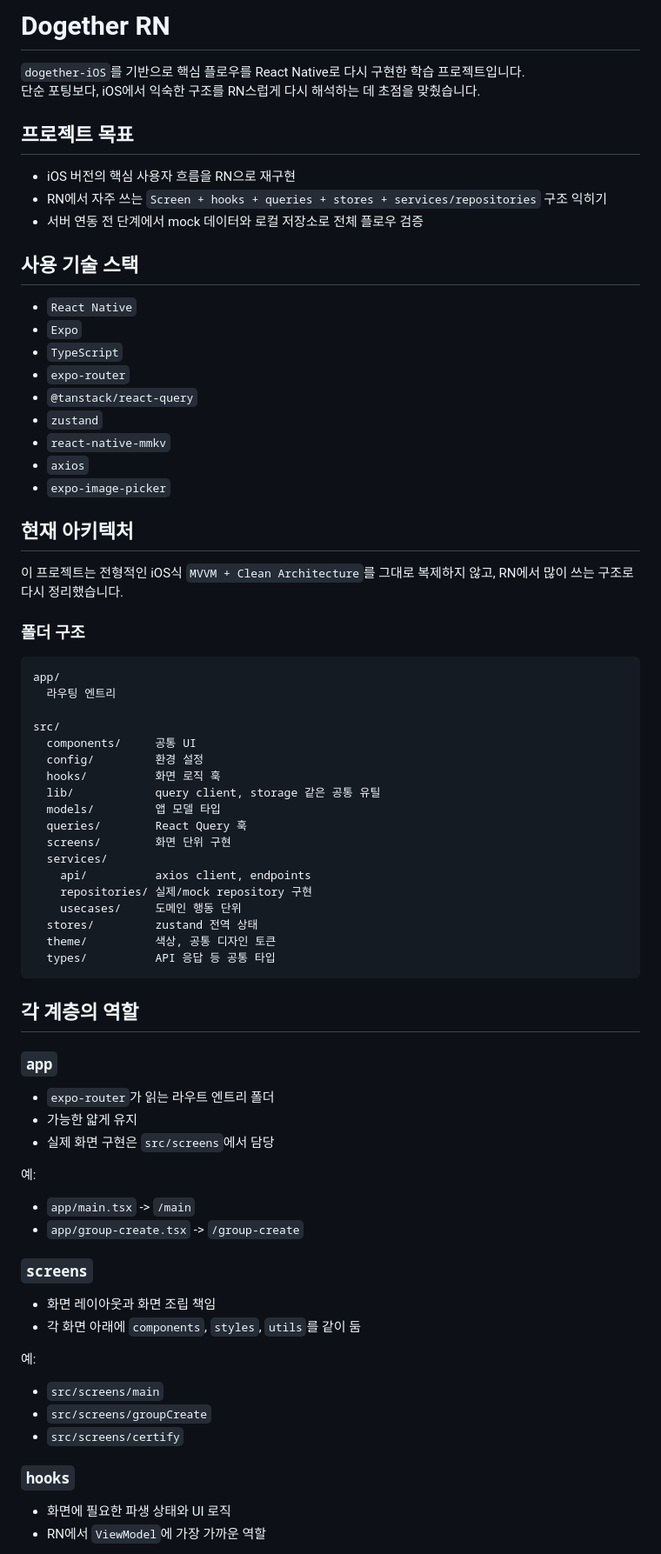
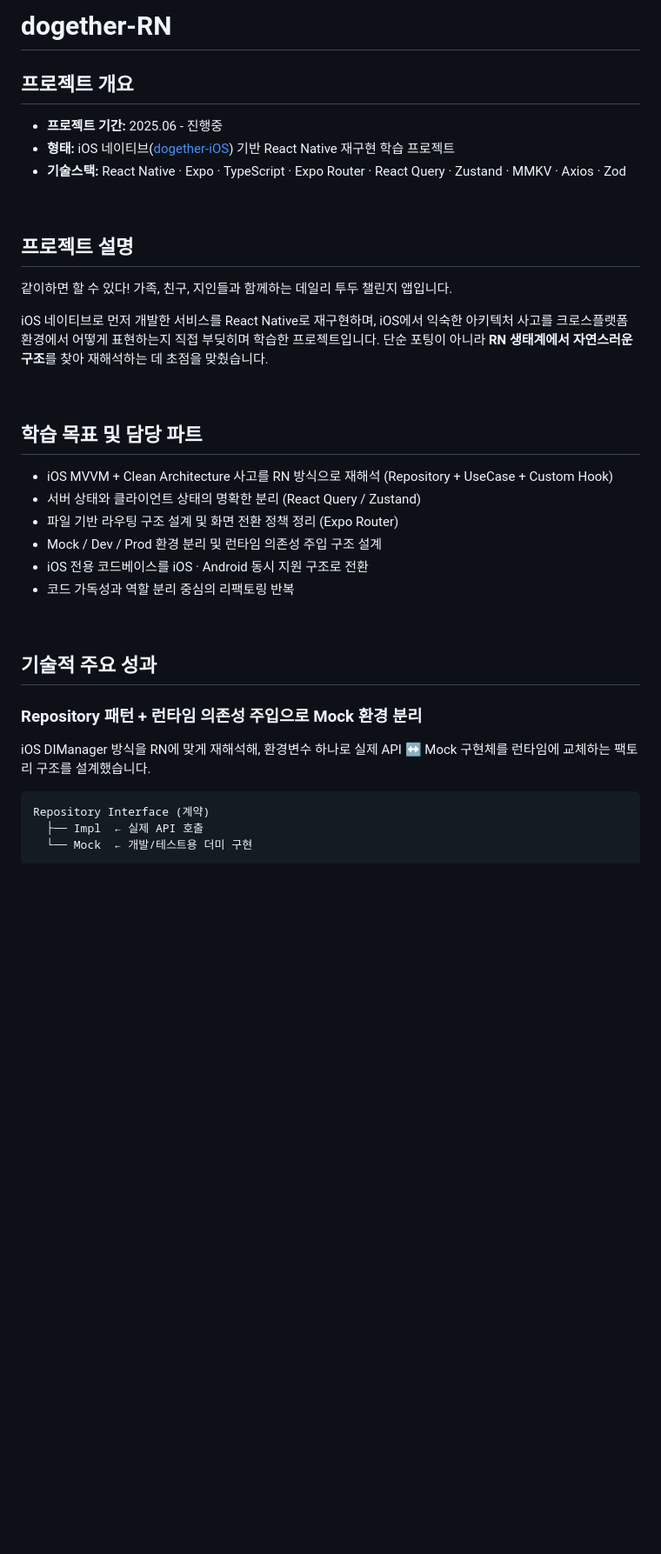
Before and after one commit to ujhong7/dogether-RN, a Markdown page: README.md, the part around one of its changes. Shown at 87% size. GitHub-like rendering; blank space fills up the shorter version.

Commit message:
docs: README 작성

````diff
--- a/README.md
+++ b/README.md
@@ -1,79 +1,42 @@
-# Dogether RN
+# dogether-RN
 
-`dogether-iOS`를 기반으로 핵심 플로우를 React Native로 다시 구현한 학습 프로젝트입니다.
-단순 포팅보다, iOS에서 익숙한 구조를 RN스럽게 다시 해석하는 데 초점을 맞췄습니다.
+## 프로젝트 개요
 
-## 프로젝트 목표
+- **프로젝트 기간:** 2025.06 - 진행중
+- **형태:** iOS 네이티브([dogether-iOS](https://github.com/ujhong7/dogether-iOS)) 기반 React Native 재구현 학습 프로젝트
+- **기술스택:** React Native · Expo · TypeScript · Expo Router · React Query · Zustand · MMKV · Axios · Zod
 
-- iOS 버전의 핵심 사용자 흐름을 RN으로 재구현
-- RN에서 자주 쓰는 `Screen + hooks + queries + stores + services/repositories` 구조 익히기
-- 서버 연동 전 단계에서 mock 데이터와 로컬 저장소로 전체 플로우 검증
+<br>
 
-## 사용 기술 스택
+## 프로젝트 설명
 
-- `React Native`
-- `Expo`
-- `TypeScript`
-- `expo-router`
-- `@tanstack/react-query`
-- `zustand`
-- `react-native-mmkv`
-- `axios`
-- `expo-image-picker`
+같이하면 할 수 있다! 가족, 친구, 지인들과 함께하는 데일리 투두 챌린지 앱입니다.
 
-## 현재 아키텍처
+iOS 네이티브로 먼저 개발한 서비스를 React Native로 재구현하며, iOS에서 익숙한 아키텍처 사고를 크로스플랫폼 환경에서 어떻게 표현하는지 직접 부딪히며 학습한 프로젝트입니다.
+단순 포팅이 아니라 **RN 생태계에서 자연스러운 구조**를 찾아 재해석하는 데 초점을 맞췄습니다.
 
-이 프로젝트는 전형적인 iOS식 `MVVM + Clean Architecture`를 그대로 복제하지 않고, RN에서 많이 쓰는 구조로 다시 정리했습니다.
+<br>
 
-### 폴더 구조
+## 학습 목표 및 담당 파트
 
-```text
-app/
-  라우팅 엔트리
+- iOS MVVM + Clean Architecture 사고를 RN 방식으로 재해석 (Repository + UseCase + Custom Hook)
+- 서버 상태와 클라이언트 상태의 명확한 분리 (React Query / Zustand)
+- 파일 기반 라우팅 구조 설계 및 화면 전환 정책 정리 (Expo Router)
+- Mock / Dev / Prod 환경 분리 및 런타임 의존성 주입 구조 설계
+- iOS 전용 코드베이스를 iOS · Android 동시 지원 구조로 전환
+- 코드 가독성과 역할 분리 중심의 리팩토링 반복
 
-src/
-  components/     공통 UI
-  config/         환경 설정
-  hooks/          화면 로직 훅
-  lib/            query client, storage 같은 공통 유틸
-  models/         앱 모델 타입
-  queries/        React Query 훅
-  screens/        화면 단위 구현
-  services/
-    api/          axios client, endpoints
-    repositories/ 실제/mock repository 구현
-    usecases/     도메인 행동 단위
-  stores/         zustand 전역 상태
-  theme/          색상, 공통 디자인 토큰
-  types/          API 응답 등 공통 타입
+<br>
+
+## 기술적 주요 성과
+
+### Repository 패턴 + 런타임 의존성 주입으로 Mock 환경 분리
+
+iOS DIManager 방식을 RN에 맞게 재해석해, 환경변수 하나로 실제 API ↔ Mock 구현체를 런타임에 교체하는 팩토리 구조를 설계했습니다.
+
+```
+Repository Interface (계약)
+  ├── Impl  ← 실제 API 호출
+  └── Mock  ← 개발/테스트용 더미 구현
 ```
 
-## 각 계층의 역할
-
-### `app`
-
-- `expo-router`가 읽는 라우트 엔트리 폴더
-- 가능한 얇게 유지
-- 실제 화면 구현은 `src/screens`에서 담당
-
-예:
-
-- `app/main.tsx` -> `/main`
-- `app/group-create.tsx` -> `/group-create`
-
-### `screens`
-
-- 화면 레이아웃과 화면 조립 책임
-- 각 화면 아래에 `components`, `styles`, `utils`를 같이 둠
-
-예:
-
-- `src/screens/main`
-- `src/screens/groupCreate`
-- `src/screens/certify`
-
-### `hooks`
-
-- 화면에 필요한 파생 상태와 UI 로직
-- RN에서 `ViewModel`에 가장 가까운 역할
-
````
Also changed, not shown: other parts of README.md (+188 -141 lines).
